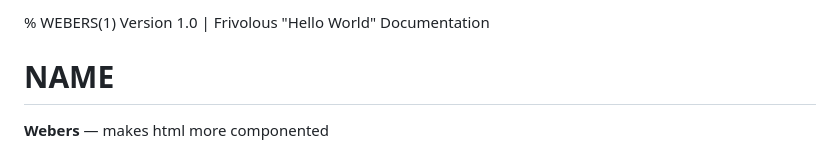
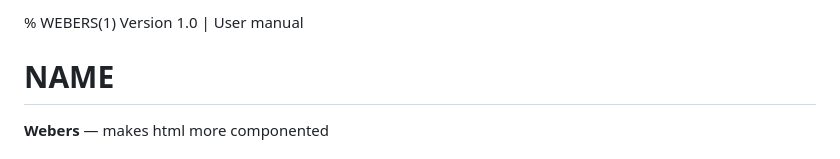
Before and after one commit to spynetS/webers, a Markdown page: docs/webers.md, the part around the change. Rendered like a GitHub page.

```diff
--- a/docs/webers.md
+++ b/docs/webers.md
@@ -1,4 +1,4 @@
-% WEBERS(1) Version 1.0 | Frivolous "Hello World" Documentation
+% WEBERS(1) Version 1.0 | User manual
 
 NAME
 ====
```
